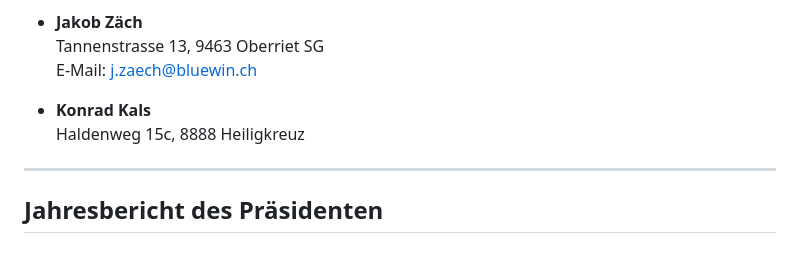
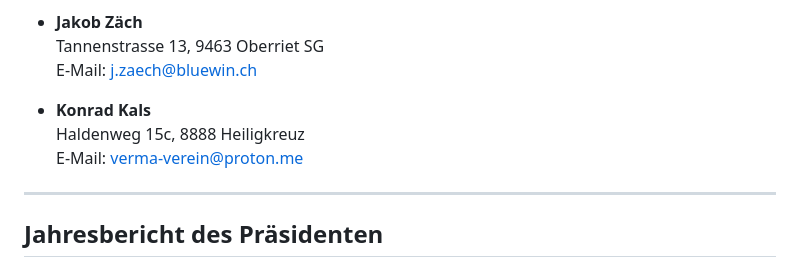
Before and after one commit to jumptoka/jumptoka.github.io, a Markdown page: README.md, the part around the change. Drawn GitHub-style.

```diff
--- a/README.md
+++ b/README.md
@@ -108,7 +108,7 @@ E-Mail: [j.zaech@bluewin.ch](mailto:j.zaech@bluewin.ch)
 
 - **Konrad Kals**
 Haldenweg 15c, 8888 Heiligkreuz
-
+E-Mail: [verma-verein@proton.me](mailto:verma-verein@proton.me)
 
 ---
 
```
